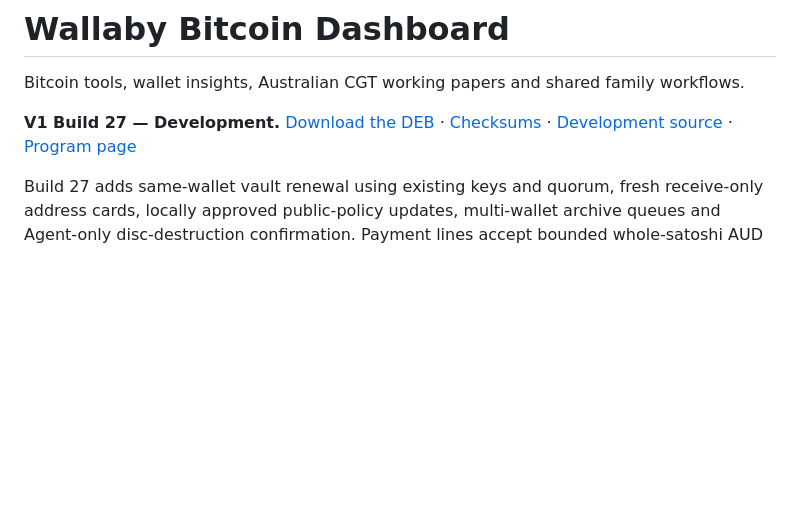
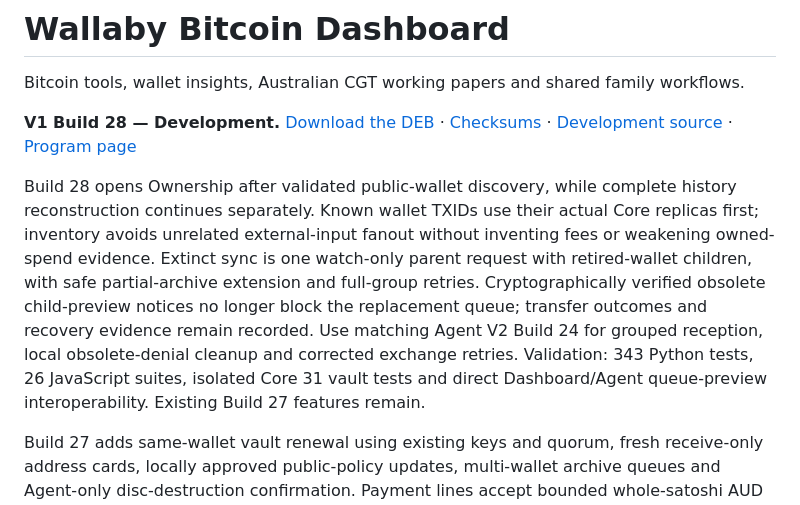
Before and after one commit to bluesilent9/wallaby-dashboard, a Markdown page: README.md, the part around the change. GitHub-like rendering; blank space fills up the shorter version.

Commit message:
Publish Dashboard Build 28 download and grouped historical sync guidance

```diff
--- a/README.md
+++ b/README.md
@@ -2,7 +2,9 @@
 
 Bitcoin tools, wallet insights, Australian CGT working papers and shared family workflows.
 
-**V1 Build 27 — Development.** [Download the DEB](https://github.com/bluesilent9/wallaby-dashboard/raw/refs/heads/Development/dist/wallaby-dashboard_1.0.0~dev27_all.deb) · [Checksums](https://github.com/bluesilent9/wallaby-dashboard/blob/Development/dist/SHA256SUMS.txt) · [Development source](https://github.com/bluesilent9/wallaby-dashboard/tree/Development) · [Program page](https://bluesilent9.github.io/wallaby-suite/dashboard/)
+**V1 Build 28 — Development.** [Download the DEB](https://github.com/bluesilent9/wallaby-dashboard/raw/refs/heads/Development/dist/wallaby-dashboard_1.0.0~dev28_all.deb) · [Checksums](https://github.com/bluesilent9/wallaby-dashboard/blob/Development/dist/SHA256SUMS.txt) · [Development source](https://github.com/bluesilent9/wallaby-dashboard/tree/Development) · [Program page](https://bluesilent9.github.io/wallaby-suite/dashboard/)
+
+Build 28 opens Ownership after validated public-wallet discovery, while complete history reconstruction continues separately. Known wallet TXIDs use their actual Core replicas first; inventory avoids unrelated external-input fanout without inventing fees or weakening owned-spend evidence. Extinct sync is one watch-only parent request with retired-wallet children, with safe partial-archive extension and full-group retries. Cryptographically verified obsolete child-preview notices no longer block the replacement queue; transfer outcomes and recovery evidence remain recorded. Use matching Agent V2 Build 24 for grouped reception, local obsolete-denial cleanup and corrected exchange retries. Validation: 343 Python tests, 26 JavaScript suites, isolated Core 31 vault tests and direct Dashboard/Agent queue-preview interoperability. Existing Build 27 features remain.
 
 Build 27 adds same-wallet vault renewal using existing keys and quorum, fresh receive-only address cards, locally approved public-policy updates, multi-wallet archive queues and Agent-only disc-destruction confirmation. Payment lines accept bounded whole-satoshi AUD conversions. Locked-only vault arrows are rejected; mixed wallets can spend available inputs, with immediately-read UTC reminders when locked funds remain. All connected policy monitors contribute to balances, preventing an old empty monitor from hiding refreshed funds. Address Book arrows browse older red/warned addresses without changing payment destinations. Parallel-key/disc badges and cautious owner suggestions improve wallet identification. Validation: 328 Python tests, 25 JavaScript suites, real Core 31 regtest creation/two-refresh/deposit/spend checks and Agent archive/security tests. Use matching Agent V2 Build 23. Physical optical-media burning/readback remains hardware testing.
 
```
